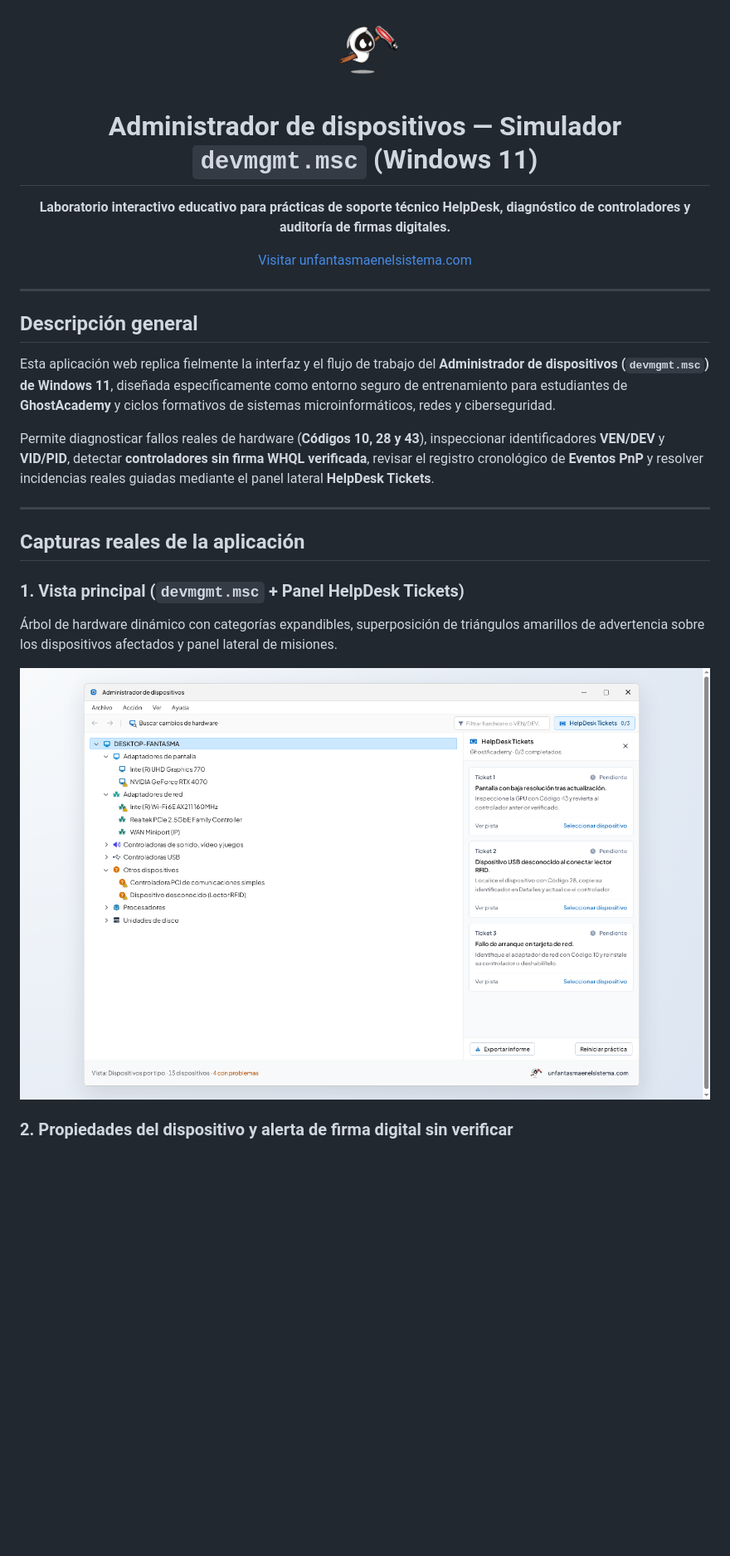
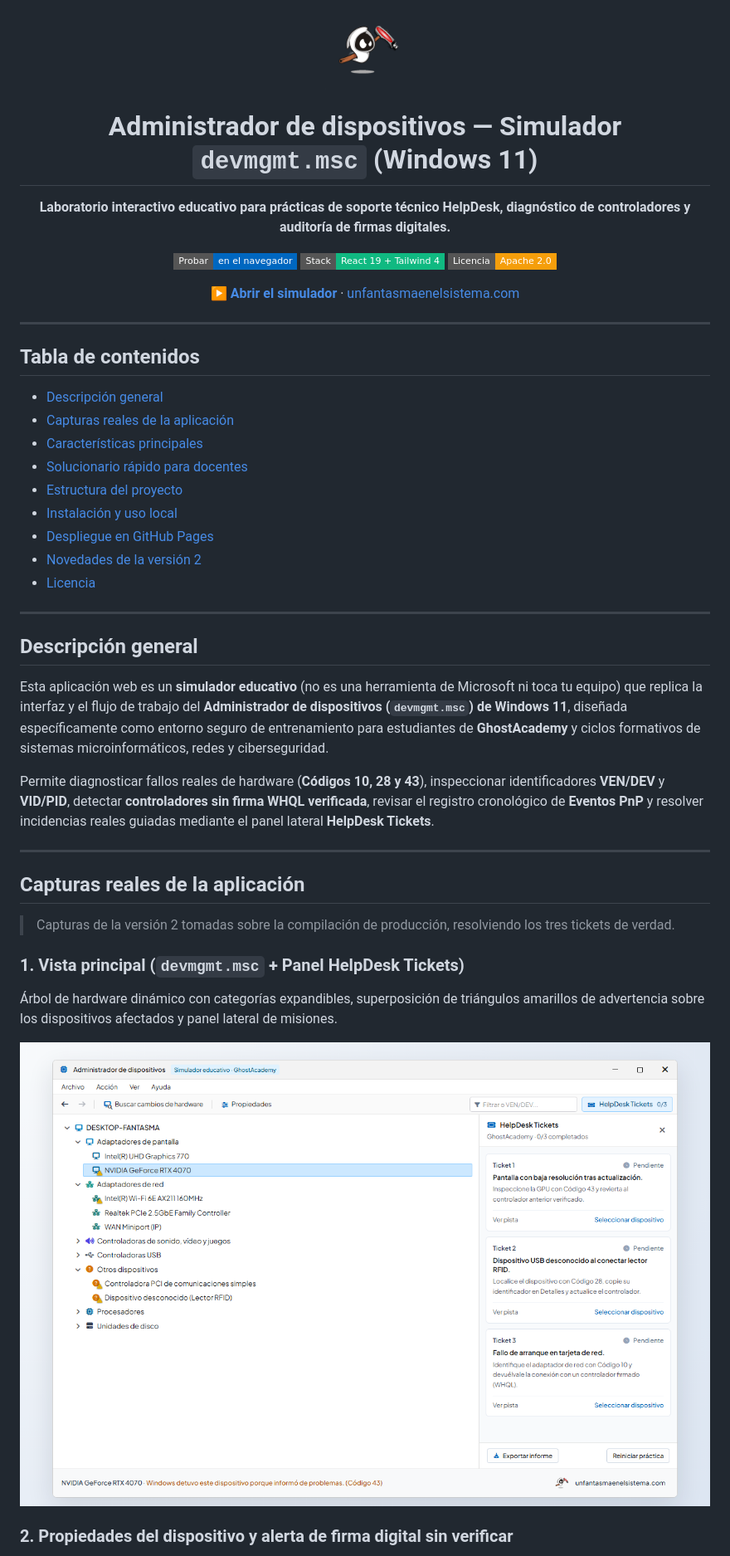
Before and after one commit to unfantasmaenelsistema/Administrador_dispositivos, a Markdown page: README.md, the part around one of its changes. Shown at 83% size. Rendered like a GitHub page; pictures changed too: docs/screenshots/01-vista-principal.png; badges without logos; blank space fills up the shorter version.

```diff
--- a/README.md
+++ b/README.md
@@ -1,26 +1,46 @@
 <div align="center">
   <a href="https://www.unfantasmaenelsistema.com/">
-    <img src="public/assets/aistudio/icono_81a3db5b.png" alt="Logo Un Fantasma en el Sistema" width="96" height="96" />
+    <img src="./public/assets/logo.png" alt="Logo Un Fantasma en el Sistema" width="96" height="96" />
   </a>
 
   # Administrador de dispositivos — Simulador `devmgmt.msc` (Windows 11)
 
   **Laboratorio interactivo educativo para prácticas de soporte técnico HelpDesk, diagnóstico de controladores y auditoría de firmas digitales.**
 
-  [Visitar unfantasmaenelsistema.com](https://www.unfantasmaenelsistema.com/)
+  [![Probar en GitHub Pages](https://img.shields.io/badge/Probar-en%20el%20navegador-0067c0?style=flat-square&logo=github)](https://unfantasmaenelsistema.github.io/Administrador_dispositivos/)
+  [![React 19 + Tailwind 4](https://img.shields.io/badge/Stack-React%2019%20%2B%20Tailwind%204-10b981?style=flat-square)](#estructura-del-proyecto)
+  [![Licencia Apache 2.0](https://img.shields.io/badge/Licencia-Apache%202.0-f59e0b?style=flat-square)](./LICENSE)
+
+  **[▶ Abrir el simulador](https://unfantasmaenelsistema.github.io/Administrador_dispositivos/)** · [unfantasmaenelsistema.com](https://www.unfantasmaenelsistema.com/)
 </div>
+
+---
+
+## Tabla de contenidos
+
+- [Descripción general](#descripción-general)
+- [Capturas reales de la aplicación](#capturas-reales-de-la-aplicación)
+- [Características principales](#características-principales)
+- [Solucionario rápido para docentes](#solucionario-rápido-para-docentes)
+- [Estructura del proyecto](#estructura-del-proyecto)
+- [Instalación y uso local](#instalación-y-uso-local)
+- [Despliegue en GitHub Pages](#despliegue-en-github-pages)
+- [Novedades de la versión 2](#novedades-de-la-versión-2)
+- [Licencia](#licencia)
 
 ---
 
 ## Descripción general
 
-Esta aplicación web replica fielmente la interfaz y el flujo de trabajo del **Administrador de dispositivos (`devmgmt.msc`) de Windows 11**, diseñada específicamente como entorno seguro de entrenamiento para estudiantes de **GhostAcademy** y ciclos formativos de sistemas microinformáticos, redes y ciberseguridad.
+Esta aplicación web es un **simulador educativo** (no es una herramienta de Microsoft ni toca tu equipo) que replica la interfaz y el flujo de trabajo del **Administrador de dispositivos (`devmgmt.msc`) de Windows 11**, diseñada específicamente como entorno seguro de entrenamiento para estudiantes de **GhostAcademy** y ciclos formativos de sistemas microinformáticos, redes y ciberseguridad.
 
 Permite diagnosticar fallos reales de hardware (**Códigos 10, 28 y 43**), inspeccionar identificadores **VEN/DEV** y **VID/PID**, detectar **controladores sin firma WHQL verificada**, revisar el registro cronológico de **Eventos PnP** y resolver incidencias reales guiadas mediante el panel lateral **HelpDesk Tickets**.
 
 ---
 
 ## Capturas reales de la aplicación
+
+> Capturas de la versión 2 tomadas sobre la compilación de producción, resolviendo los tres tickets de verdad.
 
 ### 1. Vista principal (`devmgmt.msc` + Panel HelpDesk Tickets)
 Árbol de hardware dinámico con categorías expandibles, superposición de triángulos amarillos de advertencia sobre los dispositivos afectados y panel lateral de misiones.
```
Also changed, not shown: other parts of README.md (+36 -27 lines), docs/screenshots/02-propiedades-controlador-firma.png, docs/screenshots/03-actualizar-por-ven-dev.png, docs/screenshots/04-tickets-completados.png, docs/screenshots/05-movil.png (added), public/assets/logo.png (renamed from public/assets/aistudio/icono_81a3db5b.png), 11 other files.
